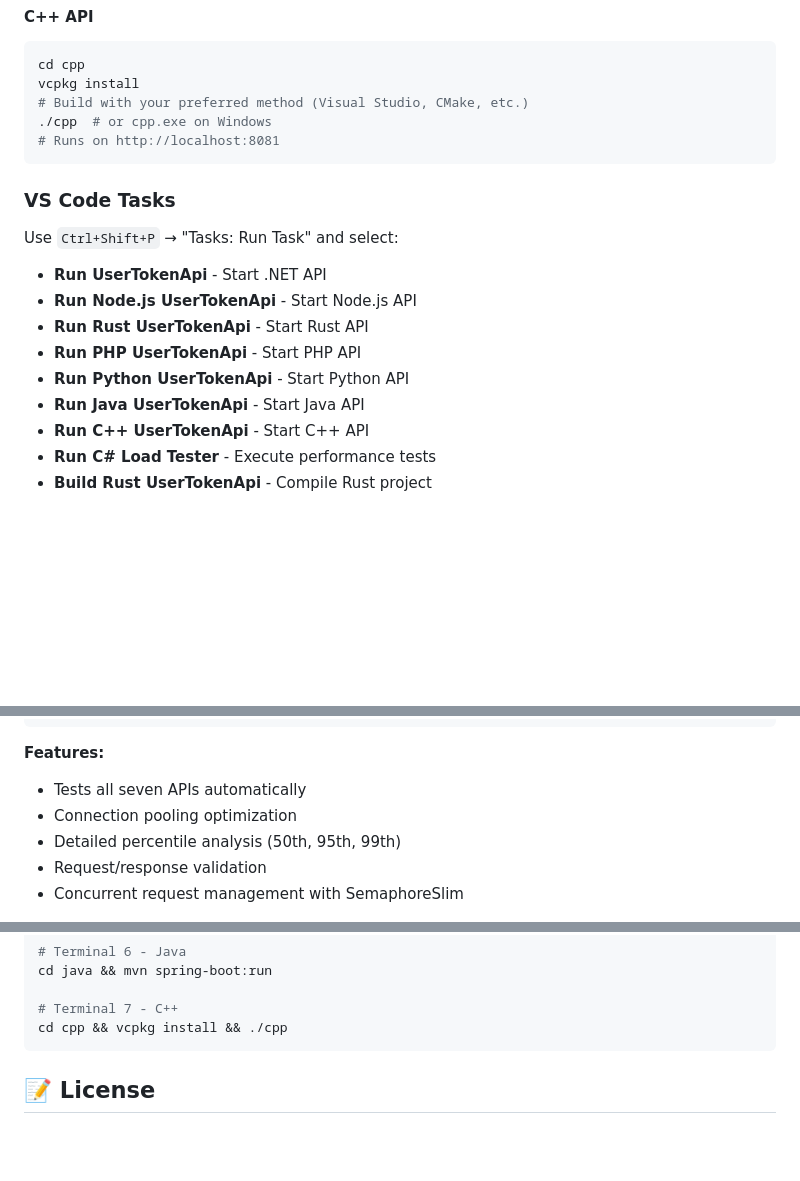
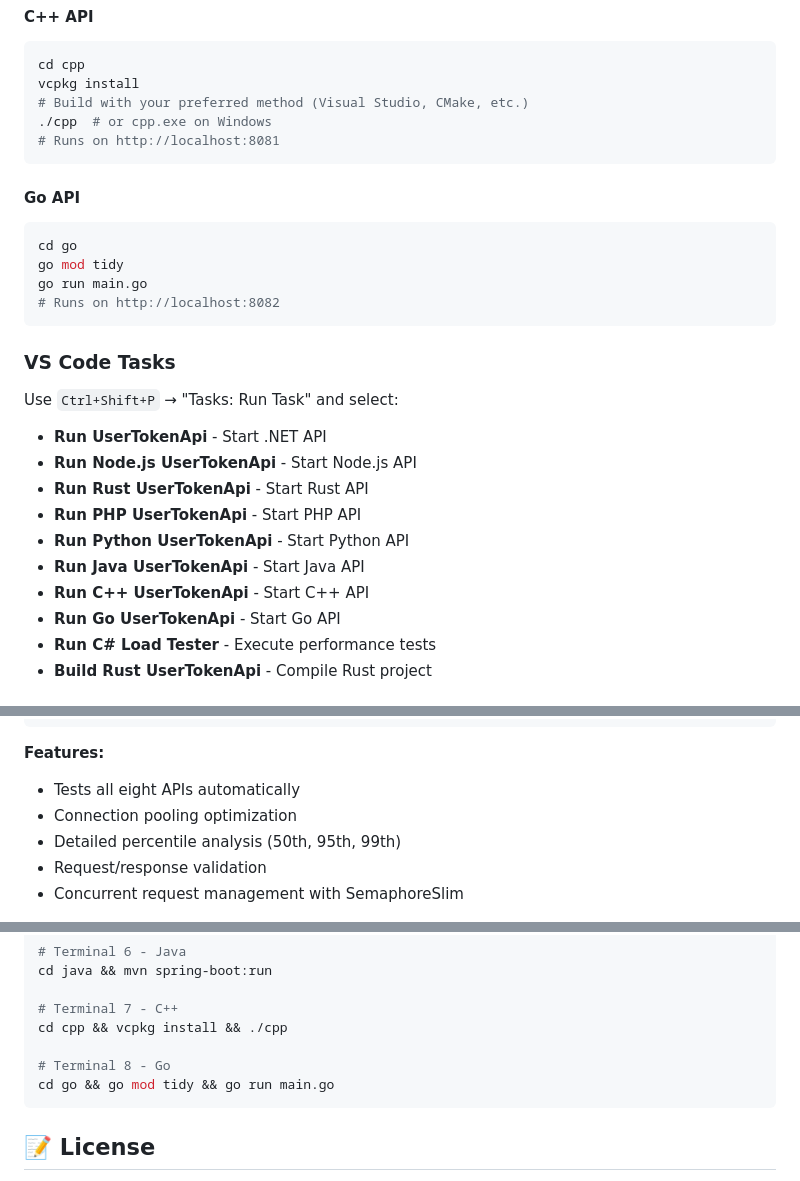
Before and after one commit to iso8859/maxreq, a Markdown page: readme.md, 3 parts joined by grey strips. GitHub-like rendering; blank space fills up the shorter version.

````diff
--- a/readme.md
+++ b/readme.md
@@ -121,6 +138,14 @@ vcpkg install
 # Runs on http://localhost:8081
 ```
 
+#### Go API
+```bash
+cd go
+go mod tidy
+go run main.go
+# Runs on http://localhost:8082
+```
+
 ### VS Code Tasks
 Use `Ctrl+Shift+P` → "Tasks: Run Task" and select:
 - **Run UserTokenApi** - Start .NET API
@@ -130,6 +155,7 @@ Use `Ctrl+Shift+P` → "Tasks: Run Task" and select:
 - **Run Python UserTokenApi** - Start Python API
 - **Run Java UserTokenApi** - Start Java API
 - **Run C++ UserTokenApi** - Start C++ API
+- **Run Go UserTokenApi** - Start Go API
 - **Run C# Load Tester** - Execute performance tests
 - **Build Rust UserTokenApi** - Compile Rust project
 
@@ -149,7 +175,7 @@ dotnet run 50000 32          # 50,000 requests, 32 concurrent
 ```
 
 **Features:**
-- Tests all seven APIs automatically
+- Tests all eight APIs automatically
 - Connection pooling optimization
 - Detailed percentile analysis (50th, 95th, 99th)
 - Request/response validation
@@ -179,6 +205,9 @@ dotnet run 50000 32          # 50,000 requests, 32 concurrent
 
    # Terminal 7 - C++
    cd cpp && vcpkg install && ./cpp
+
+   # Terminal 8 - Go
+   cd go && go mod tidy && go run main.go
    ```
 
 ## 📝 License
````
Also changed, not shown: other parts of readme.md (+21 -4 lines), dotnet_test/ApiLoadTester/README.md (+2 -0 lines), go/INSTALL_AND_BENCHMARK.md (added, +75 -0 lines), go/README.md (added, +115 -0 lines), illustration.png, 8 other files.
